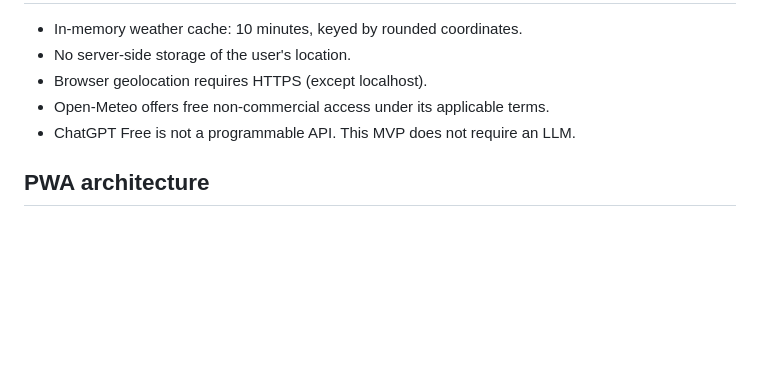
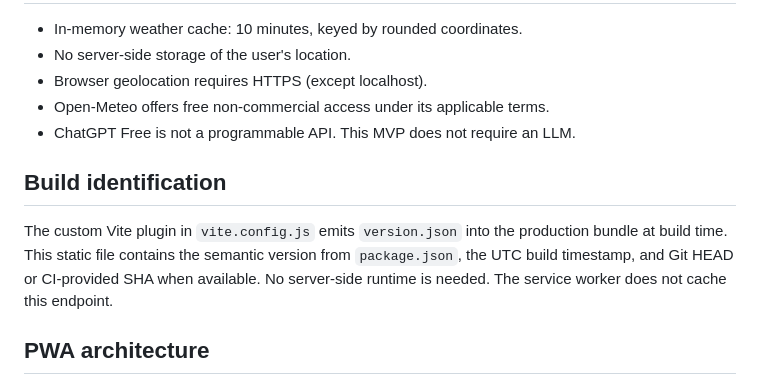
Before and after one commit to antonmitsev/rain-check, a Markdown page: docs/architecture.md, the part around the change. Drawn GitHub-style; blank space fills up the shorter version.

Commit message:
docs: document online build version in docs/architecture.md

```diff
--- a/docs/architecture.md
+++ b/docs/architecture.md
@@ -61,6 +61,10 @@ This is a simple product heuristic, not a validated meteorological nowcasting te
 - Open-Meteo offers free non-commercial access under its applicable terms.
 - ChatGPT Free is not a programmable API. This MVP does not require an LLM.
 
+## Build identification
+
+The custom Vite plugin in `vite.config.js` emits `version.json` into the production bundle at build time. This static file contains the semantic version from `package.json`, the UTC build timestamp, and Git HEAD or CI-provided SHA when available. No server-side runtime is needed. The service worker does not cache this endpoint.
+
 ## PWA architecture
 
 The Vite build copies the files from `public/` directly into `dist/`. `manifest.webmanifest` describes the app and its installable icons; `sw.js` is registered after page load. The service worker caches the application shell and static assets on the same origin and uses network-first HTML navigation with a cached fallback. Cross-origin Open-Meteo and Nominatim requests are deliberately not cached by the service worker; live weather and city search require a network connection. See [PWA guide](pwa.md).
```
